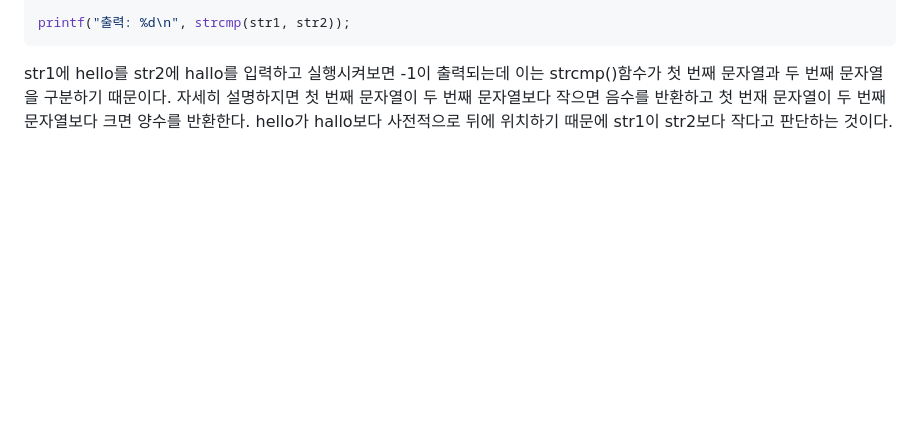
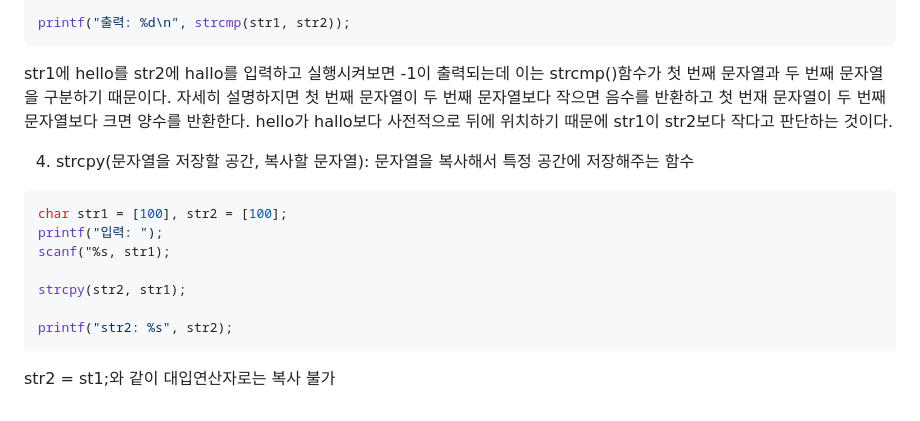
Before and after one commit to orieasy1/23-1-Programming-Study, a Markdown page: C/2023-03-24-C day13.md, the part around the change. GitHub-like rendering; blank space fills up the shorter version.

````diff
--- a/C/2023-03-24-C day13.md
+++ b/C/2023-03-24-C day13.md
@@ -180,3 +180,15 @@ printf("출력: %d\n", strcmp(str1, str2));
 str1에 hello를 str2에 hallo를 입력하고 실행시켜보면 -1이 출력되는데 이는 strcmp()함수가 첫 번째 문자열과 두 번째 문자열을 구분하기 때문이다.
 자세히 설명하지면 첫 번째 문자열이 두 번째 문자열보다 작으면 음수를 반환하고 첫 번재 문자열이 두 번째 문자열보다 크면 양수를 반환한다.
 hello가 hallo보다 사전적으로 뒤에 위치하기 때문에 str1이 str2보다 작다고 판단하는 것이다.
+
+4. strcpy(문자열을 저장할 공간, 복사할 문자열): 문자열을 복사해서 특정 공간에 저장해주는 함수
+```C
+char str1 = [100], str2 = [100];
+printf("입력: ");
+scanf("%s, str1);
+
+strcpy(str2, str1);
+
+printf("str2: %s", str2);
+```
+str2 = st1;와 같이 대입연산자로는 복사 불가
````
